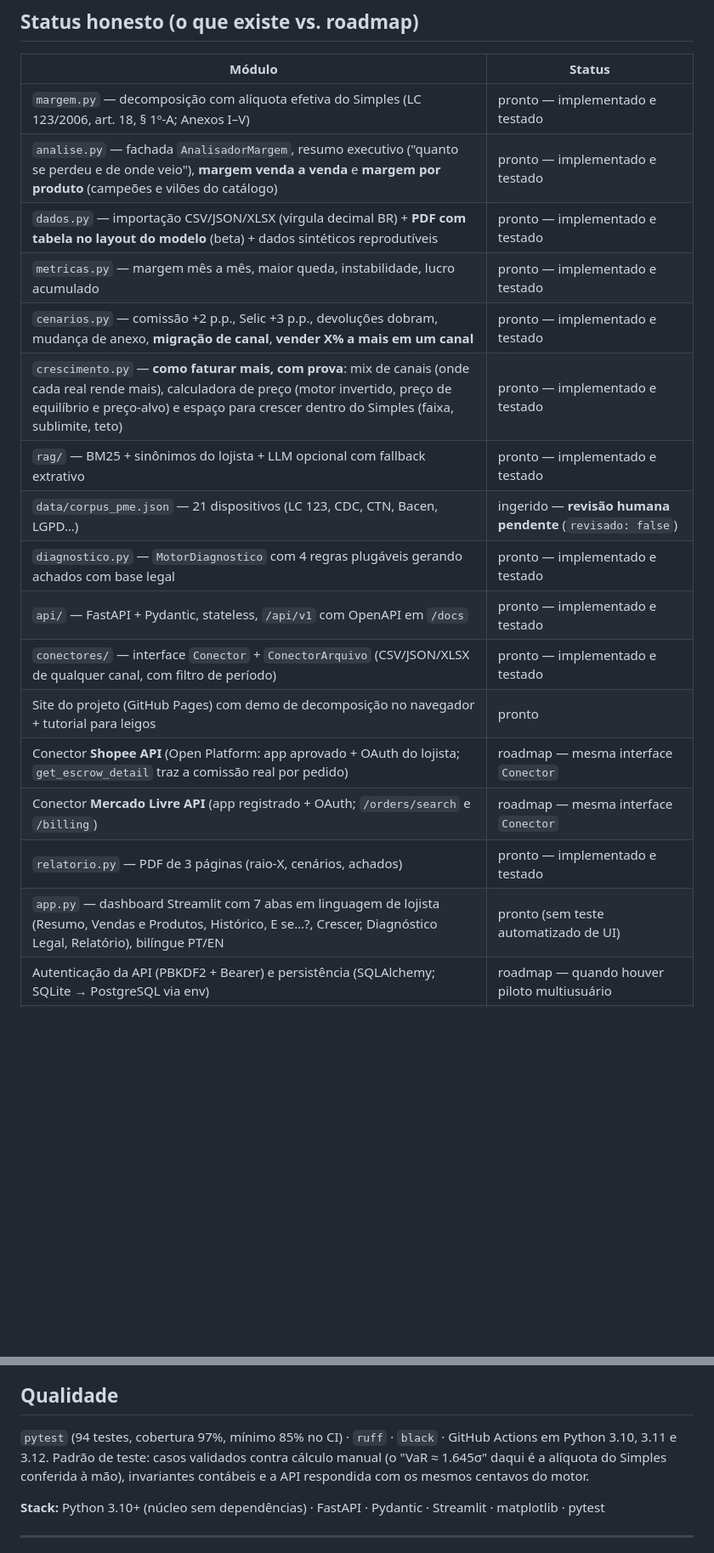
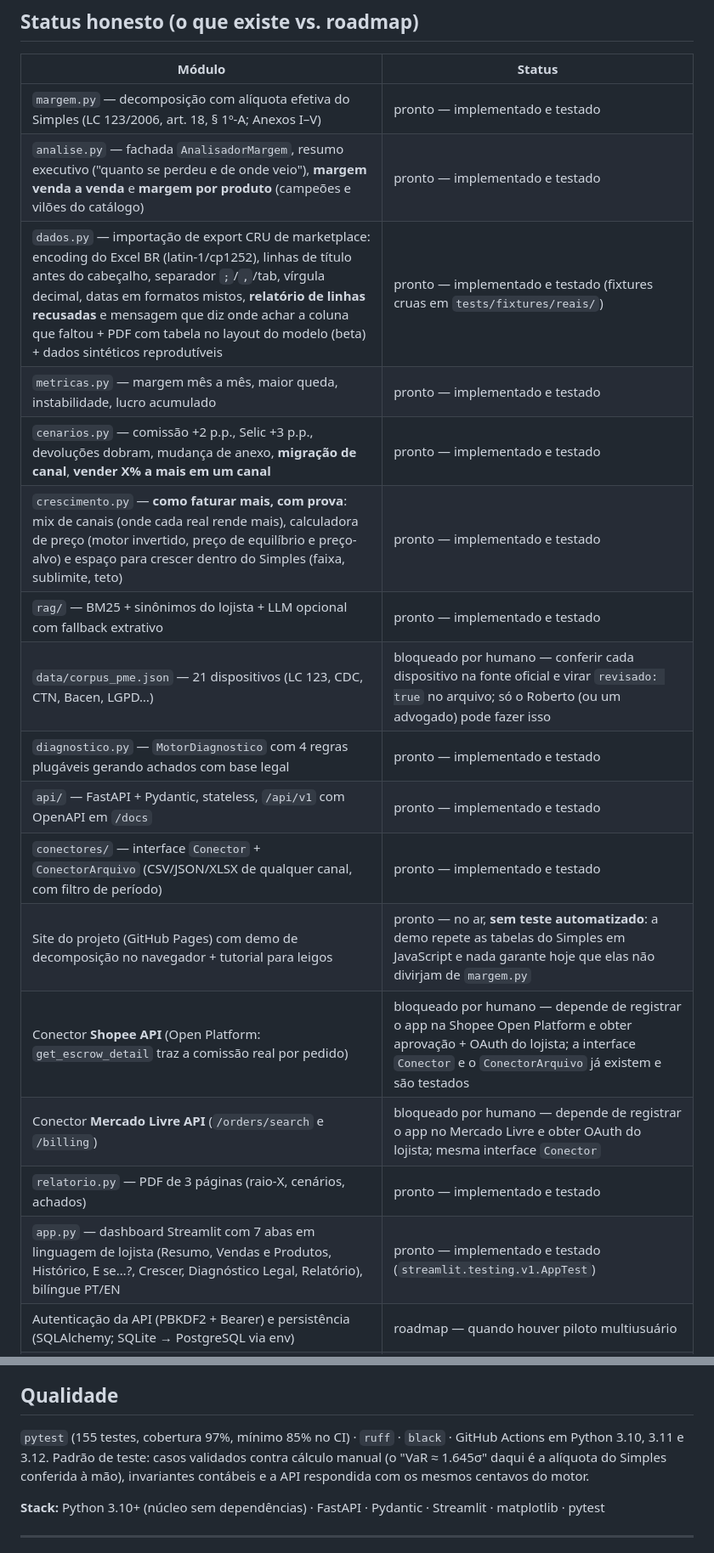
Before and after one commit to robertochiocca/carchuna, a Markdown page: README.md, 2 parts joined by grey strips. Shown at 85% size. GitHub-like rendering; blank space fills up the shorter version.

```diff
--- a/README.md
+++ b/README.md
@@ -123,19 +123,19 @@ O núcleo é **Python puro, zero dependências** — Streamlit, matplotlib e Fas
 |---|---|
 | `margem.py` — decomposição com alíquota efetiva do Simples (LC 123/2006, art. 18, § 1º-A; Anexos I–V) | pronto — implementado e testado |
 | `analise.py` — fachada `AnalisadorMargem`, resumo executivo ("quanto se perdeu e de onde veio"), **margem venda a venda** e **margem por produto** (campeões e vilões do catálogo) | pronto — implementado e testado |
-| `dados.py` — importação CSV/JSON/XLSX (vírgula decimal BR) + **PDF com tabela no layout do modelo** (beta) + dados sintéticos reprodutíveis | pronto — implementado e testado |
+| `dados.py` — importação de export CRU de marketplace: encoding do Excel BR (latin-1/cp1252), linhas de título antes do cabeçalho, separador `;`/`,`/tab, vírgula decimal, datas em formatos mistos, **relatório de linhas recusadas** e mensagem que diz onde achar a coluna que faltou + PDF com tabela no layout do modelo (beta) + dados sintéticos reprodutíveis | pronto — implementado e testado (fixtures cruas em `tests/fixtures/reais/`) |
 | `metricas.py` — margem mês a mês, maior queda, instabilidade, lucro acumulado | pronto — implementado e testado |
 | `cenarios.py` — comissão +2 p.p., Selic +3 p.p., devoluções dobram, mudança de anexo, **migração de canal**, **vender X% a mais em um canal** | pronto — implementado e testado |
 | `crescimento.py` — **como faturar mais, com prova**: mix de canais (onde cada real rende mais), calculadora de preço (motor invertido, preço de equilíbrio e preço-alvo) e espaço para crescer dentro do Simples (faixa, sublimite, teto) | pronto — implementado e testado |
 | `rag/` — BM25 + sinônimos do lojista + LLM opcional com fallback extrativo | pronto — implementado e testado |
-| `data/corpus_pme.json` — 21 dispositivos (LC 123, CDC, CTN, Bacen, LGPD…) | ingerido — **revisão humana pendente** (`revisado: false`) |
+| `data/corpus_pme.json` — 21 dispositivos (LC 123, CDC, CTN, Bacen, LGPD…) | bloqueado por humano — conferir cada dispositivo na fonte oficial e virar `revisado: true` no arquivo; só o Roberto (ou um advogado) pode fazer isso |
 | `diagnostico.py` — `MotorDiagnostico` com 4 regras plugáveis gerando achados com base legal | pronto — implementado e testado |
 | `api/` — FastAPI + Pydantic, stateless, `/api/v1` com OpenAPI em `/docs` | pronto — implementado e testado |
 | `conectores/` — interface `Conector` + `ConectorArquivo` (CSV/JSON/XLSX de qualquer canal, com filtro de período) | pronto — implementado e testado |
-| Site do projeto (GitHub Pages) com demo de decomposição no navegador + tutorial para leigos | pronto |
-| Conector **Shopee API** (Open Platform: app aprovado + OAuth do lojista; `get_escrow_detail` traz a comissão real por pedido) | roadmap — mesma interface `Conector` |
-| Conector **Mercado Livre API** (app registrado + OAuth; `/orders/search` e `/billing`) | roadmap — mesma interface `Conector` |
+| Site do projeto (GitHub Pages) com demo de decomposição no navegador + tutorial para leigos | pronto — no ar, **sem teste automatizado**: a demo repete as tabelas do Simples em JavaScript e nada garante hoje que elas não divirjam de `margem.py` |
+| Conector **Shopee API** (Open Platform: `get_escrow_detail` traz a comissão real por pedido) | bloqueado por humano — depende de registrar o app na Shopee Open Platform e obter aprovação + OAuth do lojista; a interface `Conector` e o `ConectorArquivo` já existem e são testados |
+| Conector **Mercado Livre API** (`/orders/search` e `/billing`) | bloqueado por humano — depende de registrar o app no Mercado Livre e obter OAuth do lojista; mesma interface `Conector` |
 | `relatorio.py` — PDF de 3 páginas (raio-X, cenários, achados) | pronto — implementado e testado |
-| `app.py` — dashboard Streamlit com 7 abas em linguagem de lojista (Resumo, Vendas e Produtos, Histórico, E se…?, Crescer, Diagnóstico Legal, Relatório), bilíngue PT/EN | pronto (sem teste automatizado de UI) |
+| `app.py` — dashboard Streamlit com 7 abas em linguagem de lojista (Resumo, Vendas e Produtos, Histórico, E se…?, Crescer, Diagnóstico Legal, Relatório), bilíngue PT/EN | pronto — implementado e testado (`streamlit.testing.v1.AppTest`) |
 | Autenticação da API (PBKDF2 + Bearer) e persistência (SQLAlchemy; SQLite → PostgreSQL via env) | roadmap — quando houver piloto multiusuário |
 | Regime **Lucro Presumido** | roadmap (depende de ICMS/ISS estaduais/municipais) |
@@ -195,7 +195,7 @@ Não é ERP (não emite nota, não controla estoque); **não dá parecer jurídi
 
 ## Qualidade
 
-`pytest` (94 testes, cobertura 97%, mínimo 85% no CI) · `ruff` · `black` · GitHub Actions em Python 3.10, 3.11 e 3.12. Padrão de teste: casos validados contra cálculo manual (o "VaR ≈ 1.645σ" daqui é a alíquota do Simples conferida à mão), invariantes contábeis e a API respondida com os mesmos centavos do motor.
+`pytest` (155 testes, cobertura 97%, mínimo 85% no CI) · `ruff` · `black` · GitHub Actions em Python 3.10, 3.11 e 3.12. Padrão de teste: casos validados contra cálculo manual (o "VaR ≈ 1.645σ" daqui é a alíquota do Simples conferida à mão), invariantes contábeis e a API respondida com os mesmos centavos do motor.
 
 **Stack:** Python 3.10+ (núcleo sem dependências) · FastAPI · Pydantic · Streamlit · matplotlib · pytest
 
```
Also changed, not shown: other parts of README.md (+8 -8 lines).
